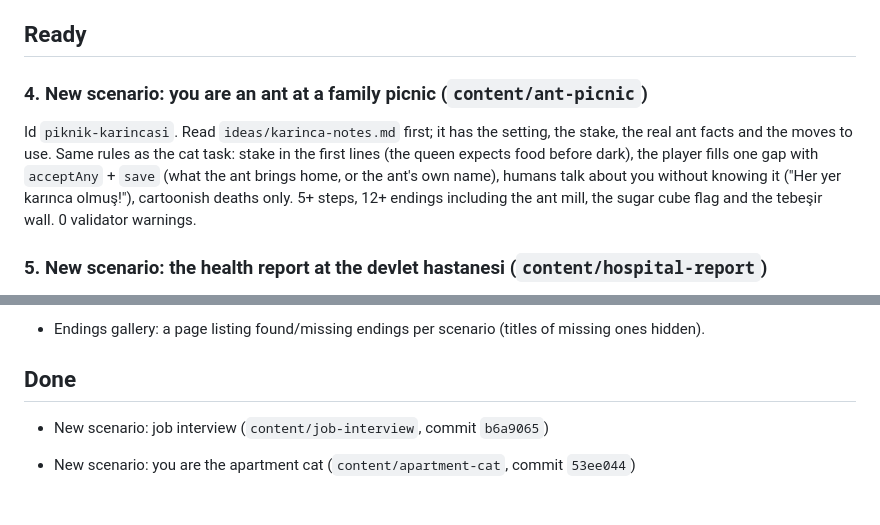
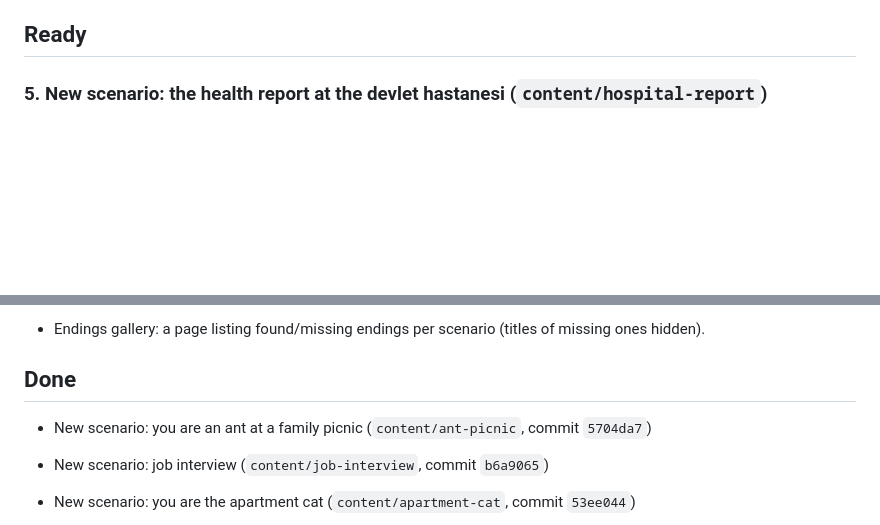
Before and after one commit to murtibad/yasandi, a Markdown page: TASKS.md, 2 parts joined by grey strips. Drawn GitHub-style; blank space fills up the shorter version.

Commit message:
docs: move ant-picnic to done

```diff
--- a/TASKS.md
+++ b/TASKS.md
@@ -6,10 +6,6 @@ Queue for AI agents. Take the first item under **Ready**. Follow `AGENTS.md` (re
 
 ## Ready
 
-
-### 4. New scenario: you are an ant at a family picnic (`content/ant-picnic`)
-
-Id `piknik-karincasi`. Read `ideas/karinca-notes.md` first; it has the setting, the stake, the real ant facts and the moves to use. Same rules as the cat task: stake in the first lines (the queen expects food before dark), the player fills one gap with `acceptAny` + `save` (what the ant brings home, or the ant's own name), humans talk about you without knowing it ("Her yer karınca olmuş!"), cartoonish deaths only. 5+ steps, 12+ endings including the ant mill, the sugar cube flag and the tebeşir wall. 0 validator warnings.
 
 ### 5. New scenario: the health report at the devlet hastanesi (`content/hospital-report`)
 
@@ -30,6 +26,7 @@ Id `tahtaya-kalk`. Read `ideas/okul-notes.md` first. Lise, a lesson, homework no
 - Endings gallery: a page listing found/missing endings per scenario (titles of missing ones hidden).
 
 ## Done
+- New scenario: you are an ant at a family picnic (`content/ant-picnic`, commit `5704da7`)
 - New scenario: job interview (`content/job-interview`, commit `b6a9065`)
 - New scenario: you are the apartment cat (`content/apartment-cat`, commit `53ee044`)
 - One fourth-wall moment per scenario (`content/fourth-wall`, commit `10a316c`)
```
